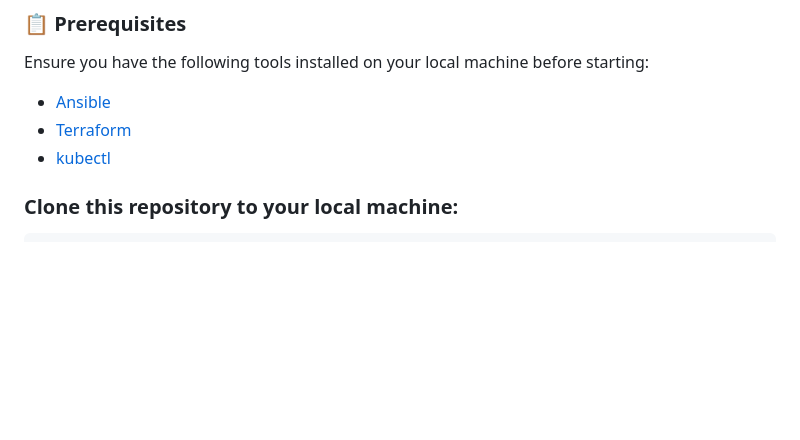
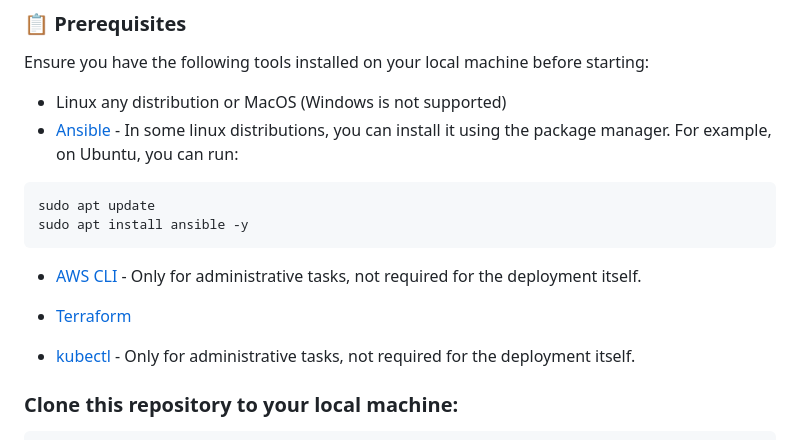
Before and after one commit to afekio/eks-deploy, a Markdown page: README.md, the part around one of its changes. GitHub-like rendering; blank space fills up the shorter version.

````diff
--- a/README.md
+++ b/README.md
@@ -42,9 +42,16 @@ The entire deployment process is fully automated using **Ansible** and **Terrafo
 
 ### 📋 Prerequisites
 Ensure you have the following tools installed on your local machine before starting:
-* [Ansible](https://docs.ansible.com/ansible/latest/installation_guide/intro_installation.html)
+* Linux any distribution or MacOS (Windows is not supported)
+* [Ansible](https://docs.ansible.com/ansible/latest/installation_guide/intro_installation.html) - In some linux distributions, you can install it using the package manager. For example, on Ubuntu, you can run:
+```bash
+sudo apt update
+sudo apt install ansible -y
+```
+* [AWS CLI](https://aws.amazon.com/cli/) - Only for administrative tasks, not required for the deployment itself.
+
 * [Terraform](https://developer.hashicorp.com/terraform/downloads)
-* [kubectl](https://kubernetes.io/docs/tasks/tools/)
+* [kubectl](https://kubernetes.io/docs/tasks/tools/) - Only for administrative tasks, not required for the deployment itself.
 
 ### Clone this repository to your local machine:
 ```bash
````
Also changed, not shown: other parts of README.md (+1 -0 lines).
